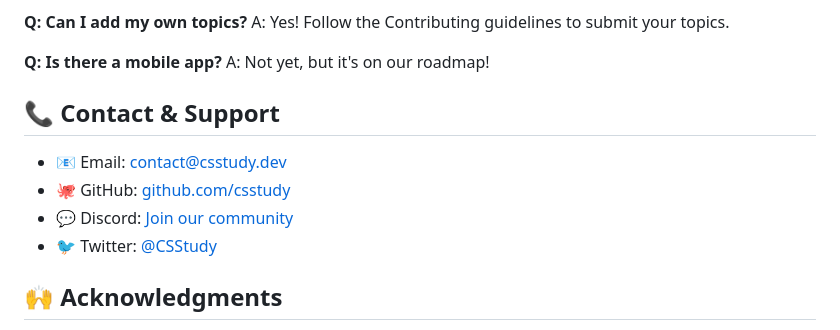
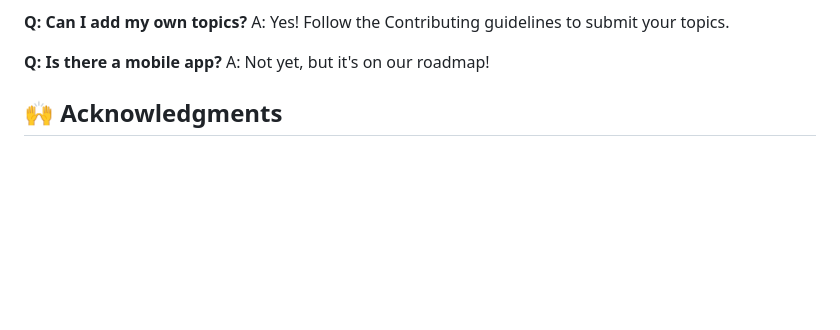
Before and after one commit to ankit004thakur-star/Study_Point_CS, a Markdown page: README.md, the part around the change. Drawn GitHub-style; blank space fills up the shorter version.

```diff
--- a/README.md
+++ b/README.md
@@ -226,12 +226,7 @@ A: Yes! Follow the Contributing guidelines to submit your topics.
 **Q: Is there a mobile app?**
 A: Not yet, but it's on our roadmap!
 
-## 📞 Contact & Support
 
-- 📧 Email: contact@csstudy.dev
-- 🐙 GitHub: [github.com/csstudy](https://github.com/csstudy)
-- 💬 Discord: [Join our community](#)
-- 🐦 Twitter: [@CSStudy](#)
 
 ## 🙌 Acknowledgments
 
```
